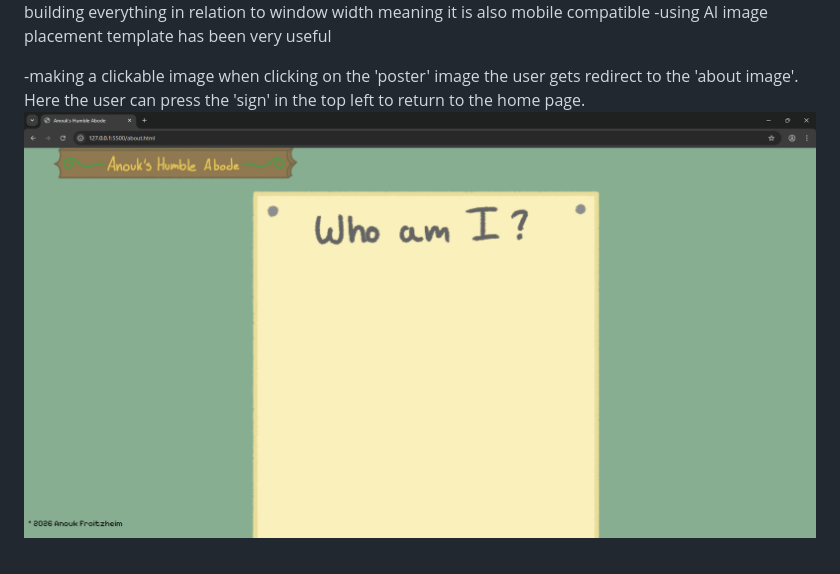
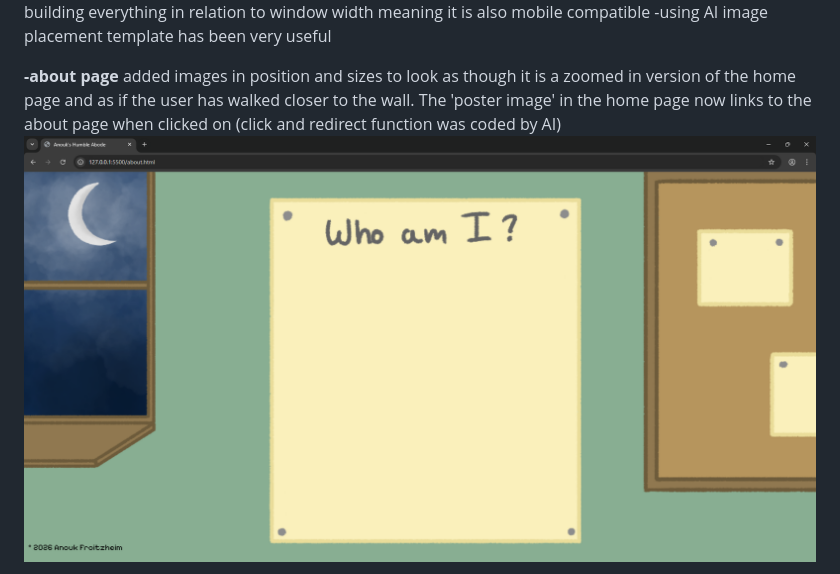
Before and after one commit to Cheese-Gremlin/Website-Project-Humble_Abode, a Markdown page: README.md, the part around one of its changes. Drawn GitHub-style.

Commit message:
28/03/26
-finished about page
-added page transition using AI
-updated readme

```diff
--- a/README.md
+++ b/README.md
@@ -150,7 +152,8 @@ Own work:
     everything scales properly when changing window size due to building everything in relation to window width meaning it is also mobile compatible
     -using AI image placement template has been very useful
 
--making a clickable image
-    when clicking on the 'poster' image the user gets redirect to the 'about image'. Here the user can press the 'sign' in the top left to return to the home page.
-    ![alt text](read_me-images/about_page-pt1.png)
+**-about page**
+    added images in position and sizes to look as though it is a zoomed in version of the home page and as if the user has walked closer to the wall.
+    The 'poster image' in the home page now links to the about page when clicked on (click and redirect function was coded by AI)
+    ![alt text](read_me-images/about_page-pt2.png)
 
```
Also changed, not shown: other parts of README.md (+55 -9 lines), read_me-images/AI code pt1.1.png (added), read_me-images/AI code pt1.2.png (added), read_me-images/AI code pt1.3.png (added), read_me-images/AI code pt2.png (added), 4 other files.
